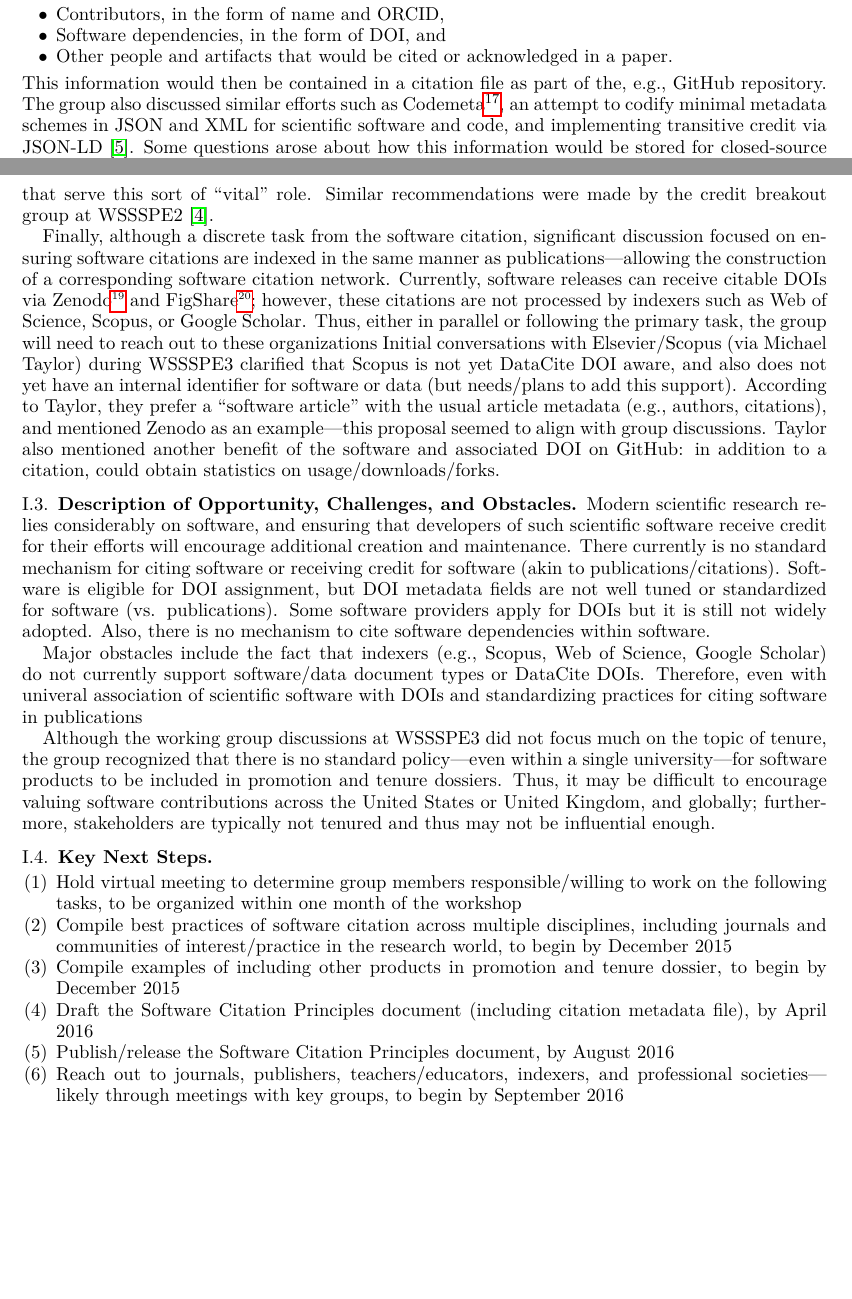
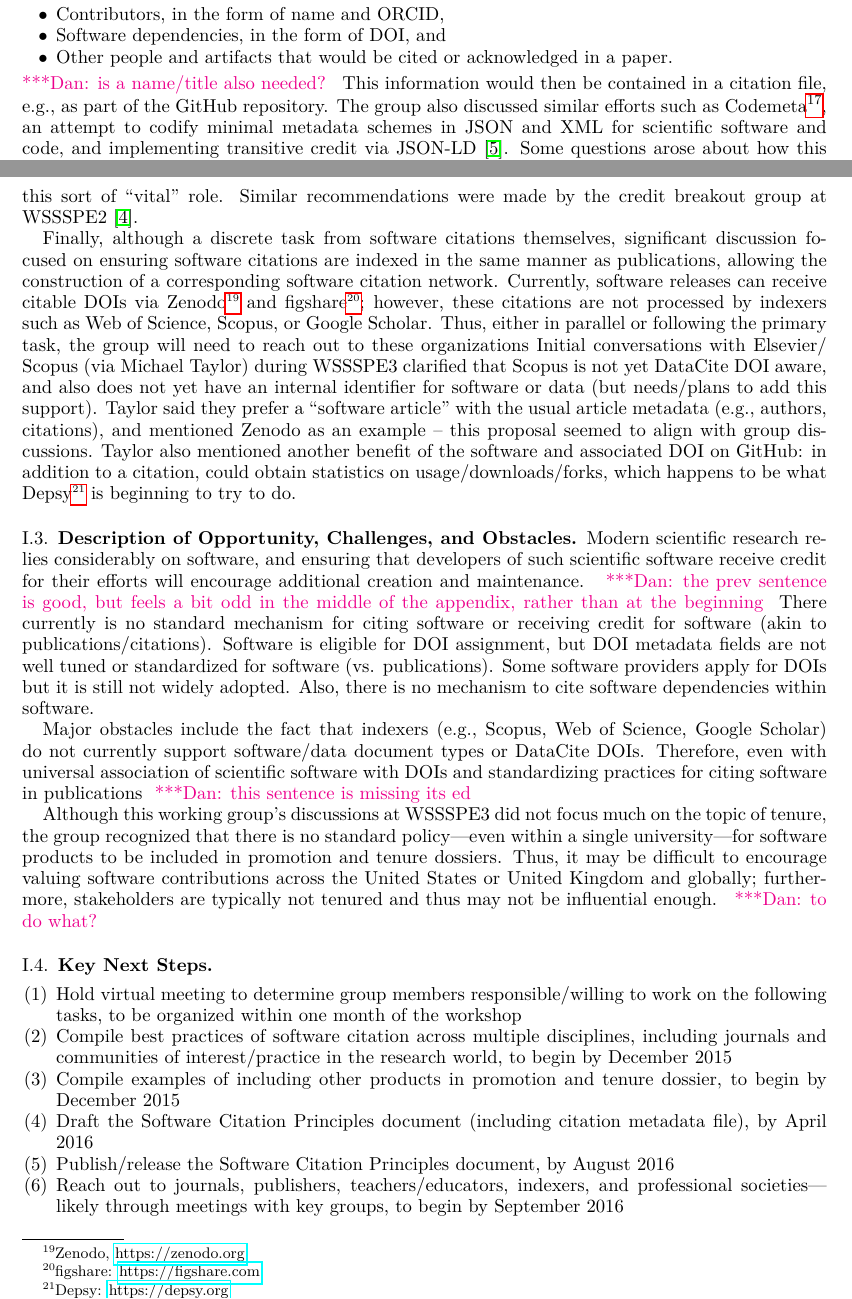
Before and after one commit to WSSSPE/meetings, a LaTeX paper (WSSSPE3/report/WSSSPE3_review.tex, which reads WSSSPE3/report/wg_appendix_software_credit.tex): two parts of pages 16 and 17 of 20, joined at a grey line, cut so that both start at the same text, the shorter picture padded with empty space. Compiled offline with pdfLaTeX.

Commit message:
small fixes/comments to software credit appendix

```diff
--- a/WSSSPE3/report/wg_appendix_software_credit.tex
+++ b/WSSSPE3/report/wg_appendix_software_credit.tex
@@ -76,8 +76,9 @@ At a minimum, the metadata needed for software citation (aside from the DOI for
     \item Software dependencies, in the form of DOI, and
     \item Other people and artifacts that would be cited or acknowledged in a paper.
 \end{itemize}
-This information would then be contained in a citation file as part of
-the, e.g., GitHub repository.
+\katznote{is a name/title also needed?}
+This information would then be contained in a citation file, e.g.,  as part of
+the GitHub repository.
 The group also discussed similar efforts such as Codemeta\footnote{Codemeta: \url{https://github.com/codemeta/codemeta}}, an attempt to codify minimal
 metadata schemes in JSON and XML for scientific software and code, and
 implementing transitive credit via JSON-LD~\cite{wssspe2_katz}.
@@ -112,13 +113,13 @@ and other research objects that serve this sort of ``vital'' role.
 Similar recommendations were made by the credit breakout group at
 WSSSPE2~\cite{WSSSPE2}.
 
-Finally, although a discrete task from the software citation, significant
+Finally, although a discrete task from software citations themselves, significant
 discussion focused on ensuring software citations are indexed in the same
-manner as publications---allowing the construction of a corresponding
+manner as publications, allowing the construction of a corresponding
 software citation network.
 Currently, software releases can receive citable DOIs via
 Zenodo\footnote{Zenodo, \url{https://zenodo.org}} and
-FigShare\footnote{FigShare: \url{https://figshare.com}}; however, these
+figshare\footnote{figshare: \url{https://figshare.com}}; however, these
 citations are not processed by indexers such as Web of Science, Scopus,
 or Google Scholar.
 Thus, either in parallel or following the primary task, the group will
@@ -127,12 +128,12 @@ Initial conversations with Elsevier\slash Scopus (via Michael Taylor)
 during WSSSPE3 clarified that Scopus is not yet DataCite DOI aware, and
 also does not yet have an internal identifier for software or data (but
 needs\slash plans to add this support).
-According to Taylor, they prefer a ``software article'' with the usual
+Taylor said they prefer a ``software article'' with the usual
 article metadata (e.g., authors, citations), and mentioned Zenodo as an
-example---this proposal seemed to align with group discussions.
+example -- this proposal seemed to align with group discussions.
 Taylor also mentioned another benefit of the software and associated DOI
 on GitHub: in addition to a citation, could obtain statistics on
-usage/downloads/forks.
+usage/downloads/forks, which happens to be what Depsy\footnote{Depsy: \url{https://depsy.org}} is beginning to try to do.
 
 %%%%%%%%%%%%%%%%%%%%%%%%%%%%%%%%%%%%%%%%%%%%%%%%%%%%%%%%%%%%
 \subsection{Description of Opportunity, Challenges, and Obstacles}
@@ -140,7 +141,7 @@ usage/downloads/forks.
 
 Modern scientific research relies considerably on software, and ensuring
 that developers of such scientific software receive credit for their efforts
-will encourage additional creation and maintenance.
+will encourage additional creation and maintenance. \katznote{the prev sentence is good, but feels a bit odd in the middle of the appendix, rather than at the beginning}
 There currently is no standard mechanism for citing software or receiving credit for software (akin to publications/citations).
 Software is eligible for DOI assignment, but DOI metadata fields are not well tuned or standardized for software (vs. publications).
 Some software providers apply for DOIs but it is still not widely adopted.
@@ -149,16 +150,16 @@ Also, there is no mechanism to cite software dependencies within software.
 Major obstacles include the fact that indexers (e.g., Scopus, Web of Science,
 Google Scholar) do not currently support software/data document types or
 DataCite DOIs.
-Therefore, even with univeral association of scientific software with DOIs
-and standardizing practices for citing software in publications
+Therefore, even with universal association of scientific software with DOIs
+and standardizing practices for citing software in publications \katznote{this sentence is missing its ed}
 
-Although the working group discussions at WSSSPE3 did not focus much on the
+Although this working group's discussions at WSSSPE3 did not focus much on the
 topic of tenure, the group recognized that there is no standard policy---even
 within a single university---for software products to be included in
 promotion and tenure dossiers.
 Thus, it may be difficult to encourage valuing software contributions across
-the United States or United Kingdom, and globally; furthermore, stakeholders
-are typically not tenured and thus may not be influential enough.
+the United States or United Kingdom and globally; furthermore, stakeholders
+are typically not tenured and thus may not be influential enough. \katznote{to do what?}
 
 %%%%%%%%%%%%%%%%%%%%%%%%%%%%%%%%%%%%%%%%%%%%%%%%%%%%%%%%%%%%
 \subsection{Key Next Steps}
```
Also changed, not shown: WSSSPE3/report/wssspe.bib (+3 -2 lines), WSSSPE3/report/wg_appendix_software_credit.tex (4 more changed lines).
